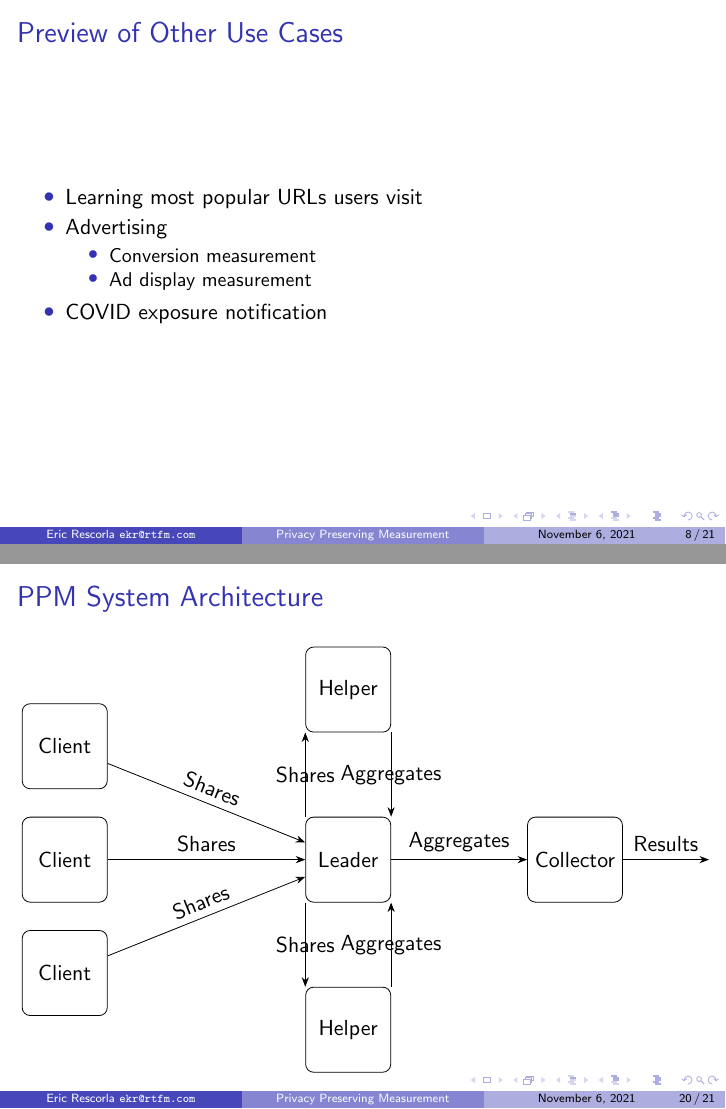
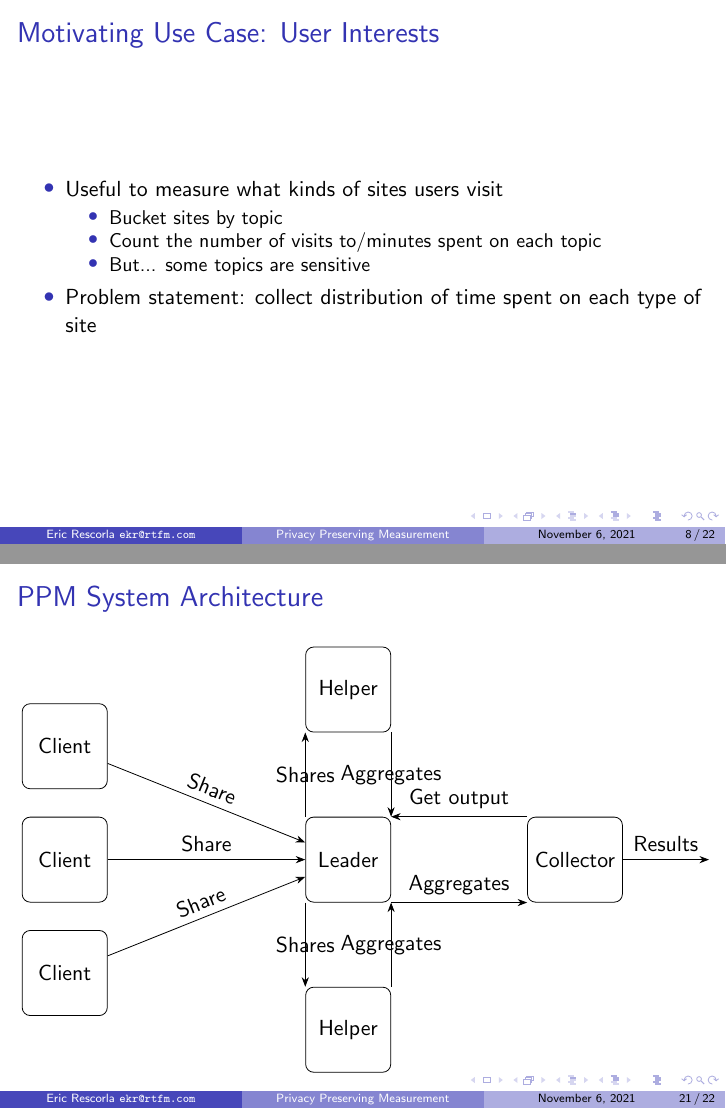
Before and after one commit to ietf-wg-ppm/draft-ietf-ppm-dap, LaTeX slides (ietf112-slides/ppm-ietf-112.tex): pages 8 and 20 of 22 before the commit and pages 8 and 21 of 23 after it, joined at a grey line. Compiled offline with pdfLaTeX.

Commit message:
Wood comments

```diff
--- a/ietf112-slides/ppm-ietf-112.tex
+++ b/ietf112-slides/ppm-ietf-112.tex
@@ -132,6 +132,21 @@
     \end{itemize}
 
   \item Problem statement: collect the URLs with the most breakage
+  \end{itemize}
+\end{frame}
+
+
+\begin{frame}{Motivating Use Case: User Interests}
+
+  \begin{itemize}
+  \item Useful to measure what kinds of sites users visit
+    \begin{itemize}
+    \item Bucket sites by topic
+    \item Count the number of visits to/minutes spent on each topic
+    \item But... some topics are sensitive
+    \end{itemize}
+
+  \item Problem statement: collect distribution of time spent on each type of site
   \end{itemize}
 \end{frame}
 
@@ -403,11 +418,10 @@ Solutions to both statistical queries and heavy hitters share a common framework
 
  \node (collector) at (9, 0) [device] {Collector};
 
- \path [->] (client1) edge node [above, sloped] {Shares} (leader);
- \path [->] (client2) edge node [above] {Shares} (leader);
- \path [->] (client3) edge node [above, sloped] {Shares} (leader);
+ \path [->] (client1) edge node [above, sloped] {Share} (leader);
+ \path [->] (client2) edge node [above] {Share} (leader);
+ \path [->] (client3) edge node [above, sloped] {Share} (leader);
 
- \path [->] (leader) edge node [above, sloped] {Aggregates} (collector);
 
  \path [->] (leader.north west) edge node {Shares} (helper2.south west);
  \path [->] (helper2.south east) edge node {Aggregates} (leader.north east);
@@ -416,7 +430,11 @@ Solutions to both statistical queries and heavy hitters share a common framework
  \path [->] (helper1.north east) edge node {Aggregates} (leader.south east);
 
  \node (dummy) at (11.5, 0) {};
- \path [->] (collector.east) edge node [above] {Results} (dummy);
+ \path [->] (collector.north west) edge node [above, sloped] {Get output} (leader.north east);
+ \path [->] (leader.south east) edge node [above, sloped] {Aggregates} (collector.south west);
+
+
+ \path [->] (collector) edge node [above] {Results} (dummy);
 
 \end{tikzpicture}
 }
```
Also changed, not shown: ietf112-slides/ppm-ietf-112.pdf.
